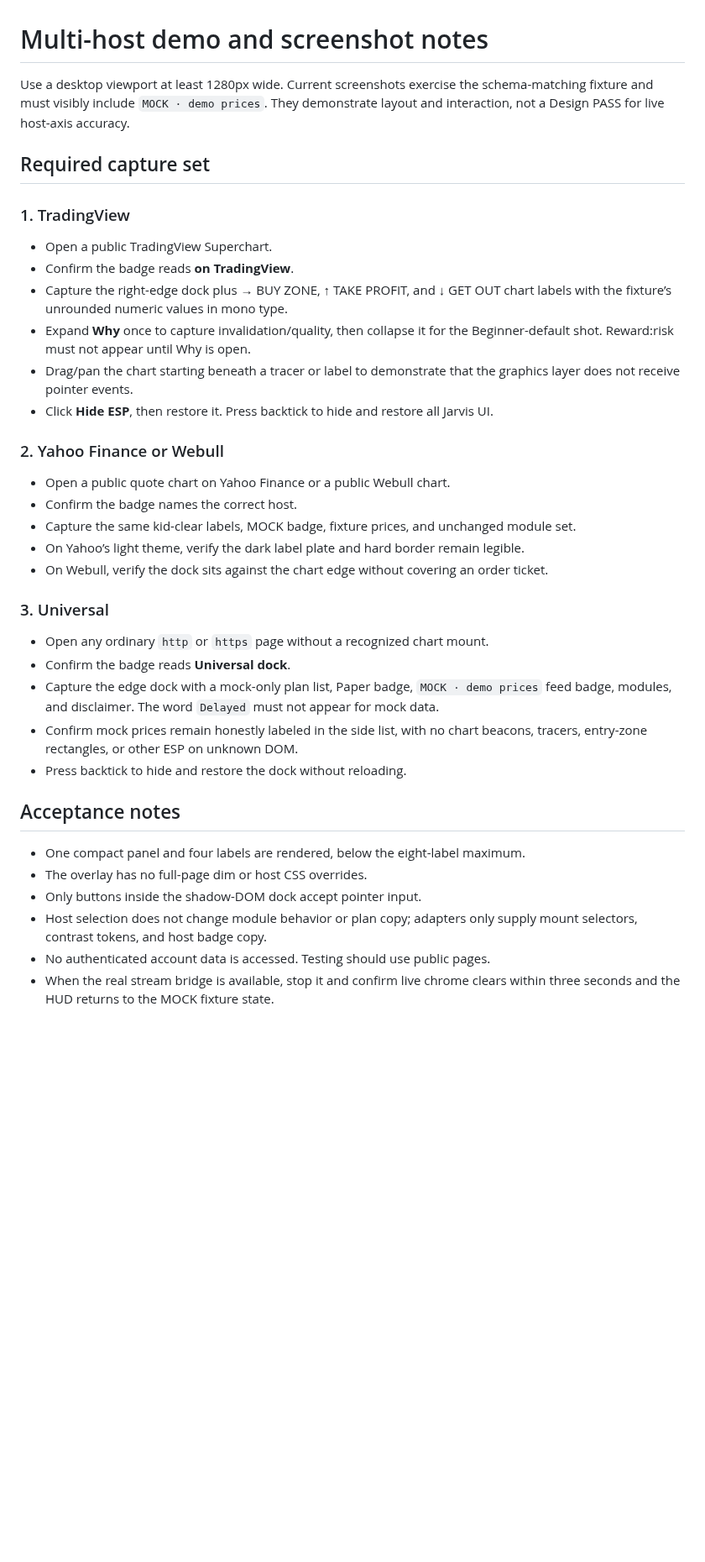
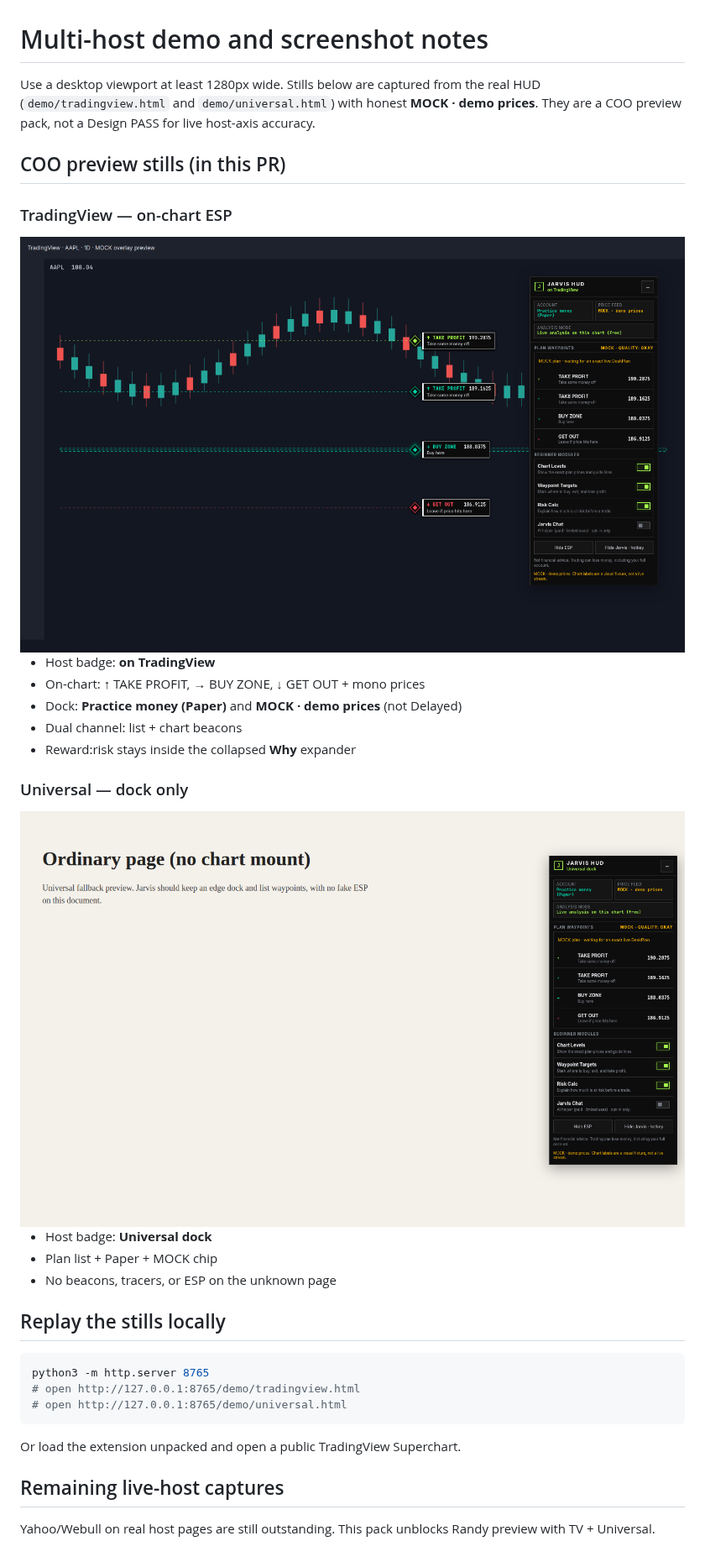
Before and after one commit to aspher1/Jarvis-main, a Markdown page: docs/DEMO.md, the part around the change. Shown at 84% size. Rendered like a GitHub page; pictures changed too: docs/demo/tradingview_overlay.png (added), docs/demo/universal_dock.png (added); blank space fills up the shorter version.

````diff
--- a/docs/DEMO.md
+++ b/docs/DEMO.md
@@ -1,39 +1,37 @@
 # Multi-host demo and screenshot notes
 
-Use a desktop viewport at least 1280px wide. Current screenshots exercise the schema-matching fixture and must visibly include `MOCK · demo prices`. They demonstrate layout and interaction, not a Design PASS for live host-axis accuracy.
+Use a desktop viewport at least 1280px wide. Stills below are captured from the real HUD (`demo/tradingview.html` and `demo/universal.html`) with honest **MOCK · demo prices**. They are a COO preview pack, not a Design PASS for live host-axis accuracy.
 
-## Required capture set
+## COO preview stills (in this PR)
 
-### 1. TradingView
+### TradingView — on-chart ESP
 
-- Open a public TradingView Superchart.
-- Confirm the badge reads **on TradingView**.
-- Capture the right-edge dock plus → BUY ZONE, ↑ TAKE PROFIT, and ↓ GET OUT chart labels with the fixture’s unrounded numeric values in mono type.
-- Expand **Why** once to capture invalidation/quality, then collapse it for the Beginner-default shot. Reward:risk must not appear until Why is open.
-- Drag/pan the chart starting beneath a tracer or label to demonstrate that the graphics layer does not receive pointer events.
-- Click **Hide ESP**, then restore it. Press backtick to hide and restore all Jarvis UI.
+<img alt="TradingView overlay with BUY ZONE TAKE PROFIT GET OUT" src="demo/tradingview_overlay.png" />
 
-### 2. Yahoo Finance or Webull
+- Host badge: **on TradingView**
+- On-chart: ↑ TAKE PROFIT, → BUY ZONE, ↓ GET OUT + mono prices
+- Dock: **Practice money (Paper)** and **MOCK · demo prices** (not Delayed)
+- Dual channel: list + chart beacons
+- Reward:risk stays inside the collapsed **Why** expander
 
-- Open a public quote chart on Yahoo Finance or a public Webull chart.
-- Confirm the badge names the correct host.
-- Capture the same kid-clear labels, MOCK badge, fixture prices, and unchanged module set.
-- On Yahoo’s light theme, verify the dark label plate and hard border remain legible.
-- On Webull, verify the dock sits against the chart edge without covering an order ticket.
+### Universal — dock only
 
-### 3. Universal
+<img alt="Universal dock without chart ESP" src="demo/universal_dock.png" />
 
-- Open any ordinary `http` or `https` page without a recognized chart mount.
-- Confirm the badge reads **Universal dock**.
-- Capture the edge dock with a mock-only plan list, Paper badge, `MOCK · demo prices` feed badge, modules, and disclaimer. The word `Delayed` must not appear for mock data.
-- Confirm mock prices remain honestly labeled in the side list, with no chart beacons, tracers, entry-zone rectangles, or other ESP on unknown DOM.
-- Press backtick to hide and restore the dock without reloading.
+- Host badge: **Universal dock**
+- Plan list + Paper + MOCK chip
+- No beacons, tracers, or ESP on the unknown page
 
-## Acceptance notes
+## Replay the stills locally
 
-- One compact panel and four labels are rendered, below the eight-label maximum.
-- The overlay has no full-page dim or host CSS overrides.
-- Only buttons inside the shadow-DOM dock accept pointer input.
-- Host selection does not change module behavior or plan copy; adapters only supply mount selectors, contrast tokens, and host badge copy.
-- No authenticated account data is accessed. Testing should use public pages.
-- When the real stream bridge is available, stop it and confirm live chrome clears within three seconds and the HUD returns to the MOCK fixture state.
+```bash
+python3 -m http.server 8765
+# open http://127.0.0.1:8765/demo/tradingview.html
+# open http://127.0.0.1:8765/demo/universal.html
+```
+
+Or load the extension unpacked and open a public TradingView Superchart.
+
+## Remaining live-host captures
+
+Yahoo/Webull on real host pages are still outstanding. This pack unblocks Randy preview with TV + Universal.
````
Also changed, not shown: README.md (+3 -0 lines), 4 other files.
